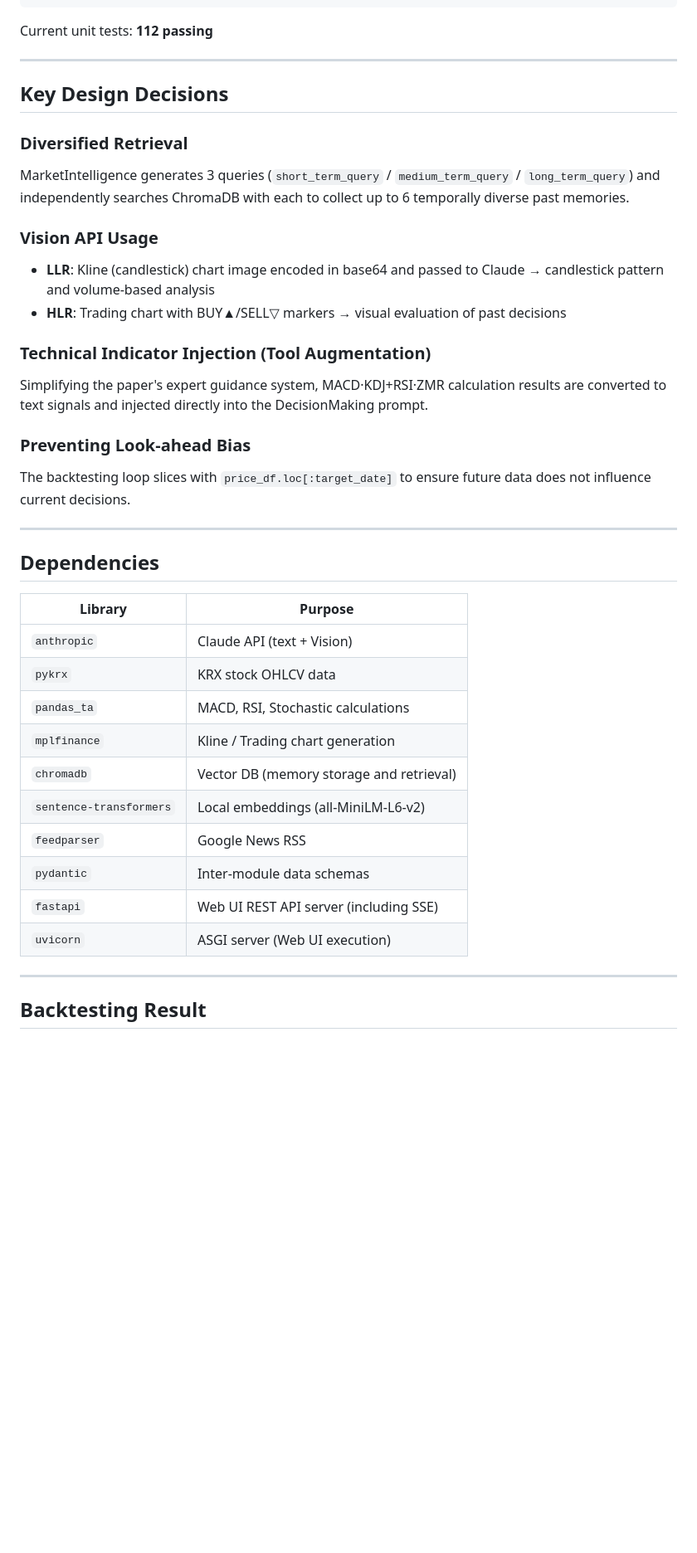
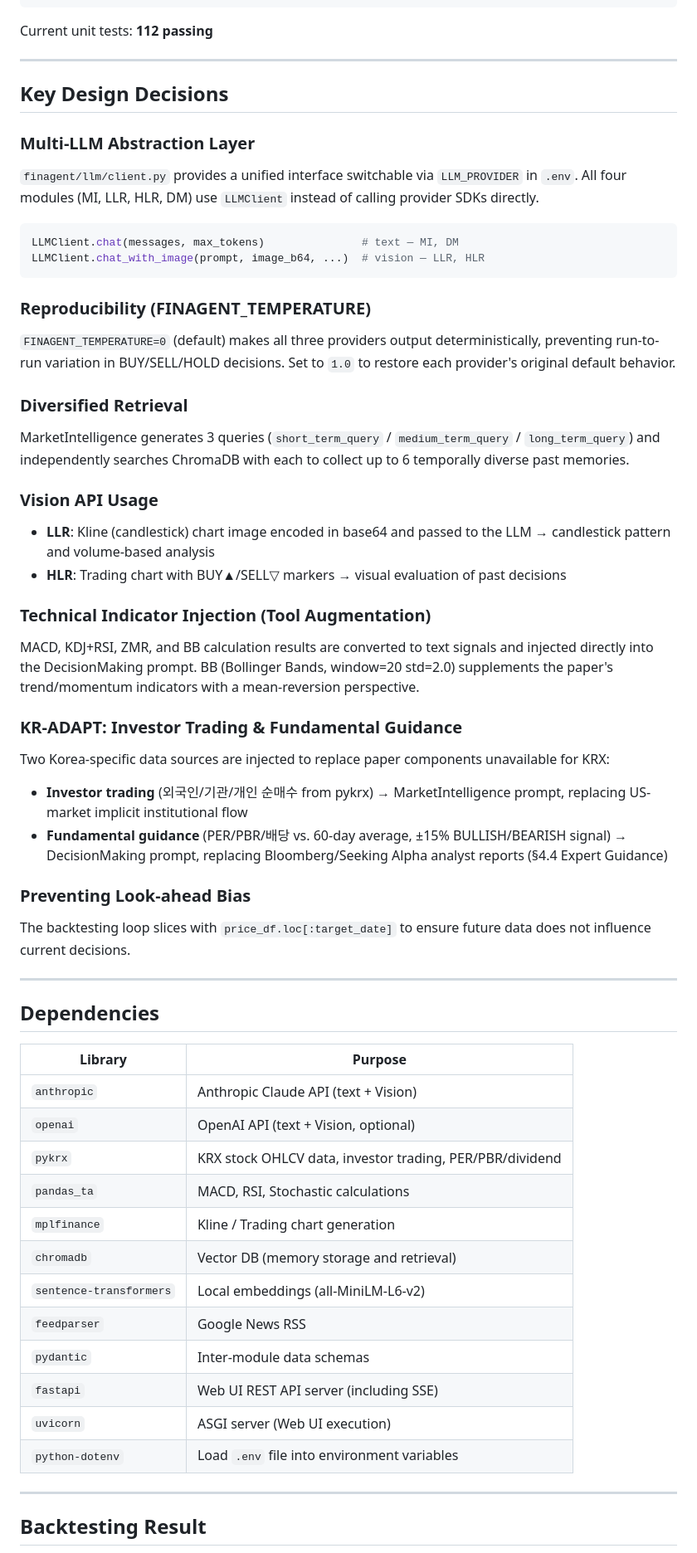
Before and after one commit to effective-p/FinAgent, a Markdown page: README.md, the part around one of its changes. Shown at 83% size. GitHub-like rendering; blank space fills up the shorter version.

````diff
--- a/README.md
+++ b/README.md
@@ -412,15 +443,31 @@ Current unit tests: **112 passing**
 
 ## Key Design Decisions
 
+### Multi-LLM Abstraction Layer
+`finagent/llm/client.py` provides a unified interface switchable via `LLM_PROVIDER` in `.env`. All four modules (MI, LLR, HLR, DM) use `LLMClient` instead of calling provider SDKs directly.
+
+```python
+LLMClient.chat(messages, max_tokens)               # text — MI, DM
+LLMClient.chat_with_image(prompt, image_b64, ...)  # vision — LLR, HLR
+```
+
+### Reproducibility (FINAGENT_TEMPERATURE)
+`FINAGENT_TEMPERATURE=0` (default) makes all three providers output deterministically, preventing run-to-run variation in BUY/SELL/HOLD decisions. Set to `1.0` to restore each provider's original default behavior.
+
 ### Diversified Retrieval
 MarketIntelligence generates 3 queries (`short_term_query` / `medium_term_query` / `long_term_query`) and independently searches ChromaDB with each to collect up to 6 temporally diverse past memories.
 
 ### Vision API Usage
-- **LLR**: Kline (candlestick) chart image encoded in base64 and passed to Claude → candlestick pattern and volume-based analysis
+- **LLR**: Kline (candlestick) chart image encoded in base64 and passed to the LLM → candlestick pattern and volume-based analysis
 - **HLR**: Trading chart with BUY▲/SELL▽ markers → visual evaluation of past decisions
 
 ### Technical Indicator Injection (Tool Augmentation)
-Simplifying the paper's expert guidance system, MACD·KDJ+RSI·ZMR calculation results are converted to text signals and injected directly into the DecisionMaking prompt.
+MACD, KDJ+RSI, ZMR, and BB calculation results are converted to text signals and injected directly into the DecisionMaking prompt. BB (Bollinger Bands, window=20 std=2.0) supplements the paper's trend/momentum indicators with a mean-reversion perspective.
+
+### KR-ADAPT: Investor Trading & Fundamental Guidance
+Two Korea-specific data sources are injected to replace paper components unavailable for KRX:
+- **Investor trading** (외국인/기관/개인 순매수 from pykrx) → MarketIntelligence prompt, replacing US-market implicit institutional flow
+- **Fundamental guidance** (PER/PBR/배당 vs. 60-day average, ±15% BULLISH/BEARISH signal) → DecisionMaking prompt, replacing Bloomberg/Seeking Alpha analyst reports (§4.4 Expert Guidance)
 
 ### Preventing Look-ahead Bias
 The backtesting loop slices with `price_df.loc[:target_date]` to ensure future data does not influence current decisions.
@@ -431,8 +478,9 @@ The backtesting loop slices with `price_df.loc[:target_date]` to ensure future d
 
 | Library | Purpose |
 |-----------|------|
-| `anthropic` | Claude API (text + Vision) |
-| `pykrx` | KRX stock OHLCV data |
+| `anthropic` | Anthropic Claude API (text + Vision) |
+| `openai` | OpenAI API (text + Vision, optional) |
+| `pykrx` | KRX stock OHLCV data, investor trading, PER/PBR/dividend |
 | `pandas_ta` | MACD, RSI, Stochastic calculations |
 | `mplfinance` | Kline / Trading chart generation |
 | `chromadb` | Vector DB (memory storage and retrieval) |
@@ -441,6 +489,7 @@ The backtesting loop slices with `price_df.loc[:target_date]` to ensure future d
 | `pydantic` | Inter-module data schemas |
 | `fastapi` | Web UI REST API server (including SSE) |
 | `uvicorn` | ASGI server (Web UI execution) |
+| `python-dotenv` | Load `.env` file into environment variables |
 
 ---
 
````
Also changed, not shown: other parts of README.md (+55 -24 lines).
